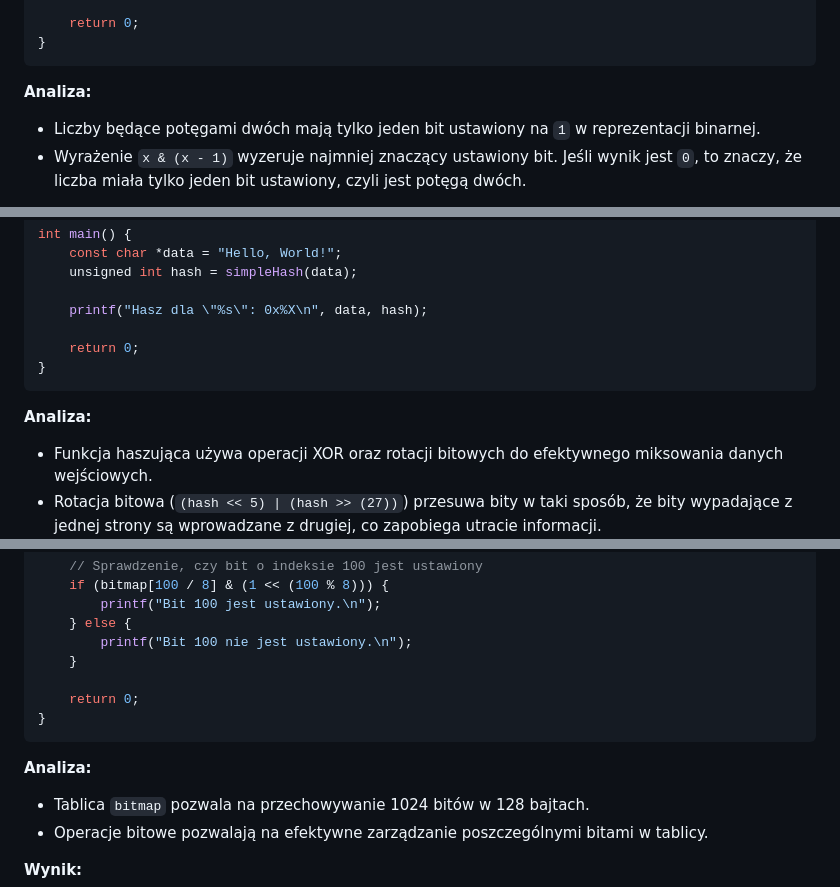
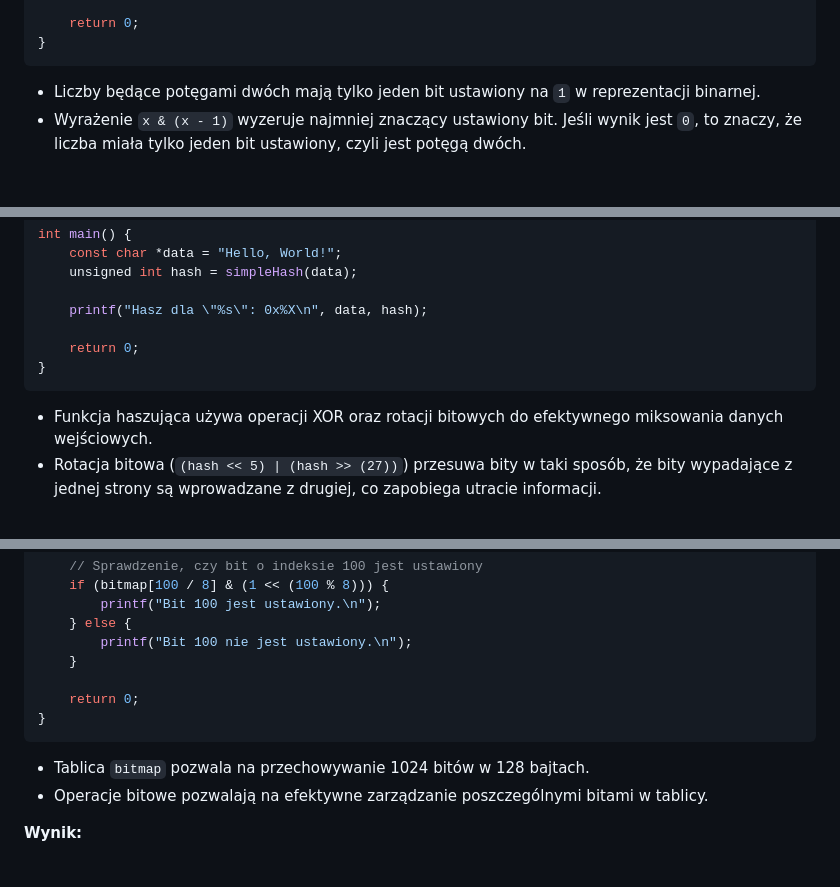
Before and after one commit to djeada/Od-C-do-Cpp, a Markdown page: notatki/14_operacje_bitowe.md, 3 parts joined by grey strips. Rendered like a GitHub page; blank space fills up the shorter version.

````diff
--- a/notatki/14_operacje_bitowe.md
+++ b/notatki/14_operacje_bitowe.md
@@ -379,8 +375,6 @@ int main() {
     return 0;
 }
 ```
-
-**Analiza:**
 
 - Liczby będące potęgami dwóch mają tylko jeden bit ustawiony na `1` w reprezentacji binarnej.
 - Wyrażenie `x & (x - 1)` wyzeruje najmniej znaczący ustawiony bit. Jeśli wynik jest `0`, to znaczy, że liczba miała tylko jeden bit ustawiony, czyli jest potęgą dwóch.
@@ -442,8 +436,6 @@ int main() {
 }
 ```
 
-**Analiza:**
-
 - Funkcja haszująca używa operacji XOR oraz rotacji bitowych do efektywnego miksowania danych wejściowych.
 - Rotacja bitowa (`(hash << 5) | (hash >> (27))`) przesuwa bity w taki sposób, że bity wypadające z jednej strony są wprowadzane z drugiej, co zapobiega utracie informacji.
 
@@ -491,8 +483,6 @@ int main() {
 }
 ```
 
-**Analiza:**
-
 - Tablica `bitmap` pozwala na przechowywanie 1024 bitów w 128 bajtach.
 - Operacje bitowe pozwalają na efektywne zarządzanie poszczególnymi bitami w tablicy.
 
````
Also changed, not shown: other parts of notatki/14_operacje_bitowe.md (+5 -9 lines).
